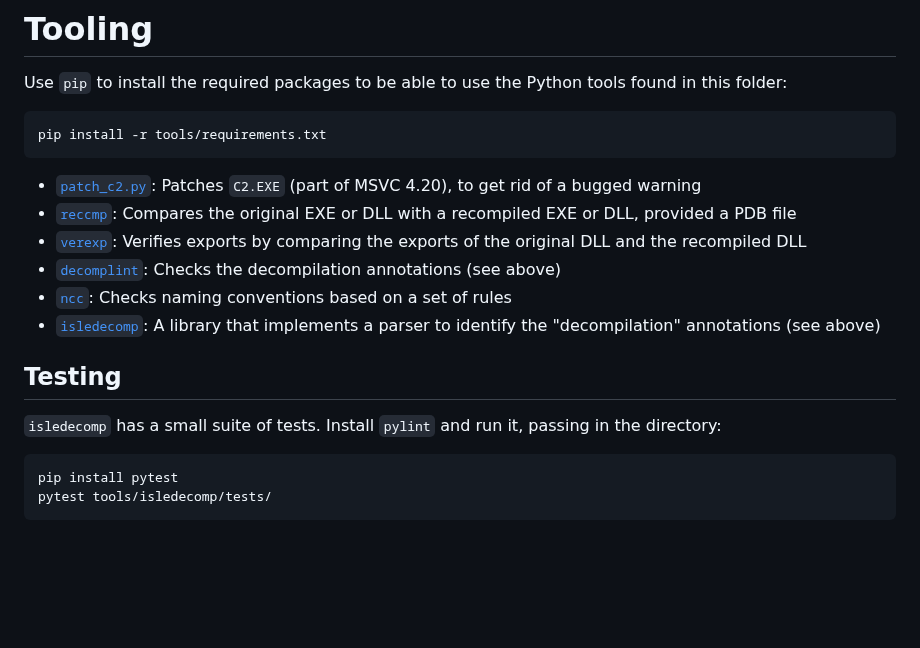
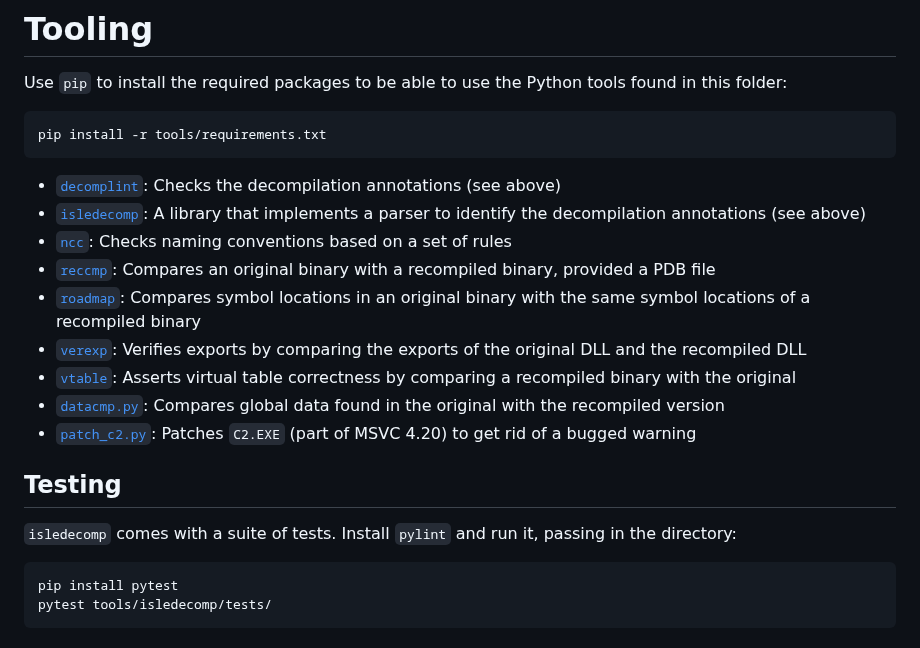
Before and after one commit to isledecomp/isle, a Markdown page: tools/README.md, the part around the change. Rendered like a GitHub page; blank space fills up the shorter version.

Commit message:
Update README.md and CONTRIBUTING.md (#880)
* Update README.md and CONTRIBUTING.md

* typo

* style

* comma

````diff
--- a/tools/README.md
+++ b/tools/README.md
@@ -162,16 +162,19 @@ Use `pip` to install the required packages to be able to use the Python tools fo
 pip install -r tools/requirements.txt
 ```
 
-* [`patch_c2.py`](/tools/patch_c2.py): Patches `C2.EXE` (part of MSVC 4.20), to get rid of a bugged warning
-* [`reccmp`](/tools/reccmp): Compares the original EXE or DLL with a recompiled EXE or DLL, provided a PDB file
+* [`decomplint`](/tools/decomplint): Checks the decompilation annotations (see above)
+* [`isledecomp`](/tools/isledecomp): A library that implements a parser to identify the decompilation annotations (see above)
+* [`ncc`](/tools/ncc): Checks naming conventions based on a set of rules
+* [`reccmp`](/tools/reccmp): Compares an original binary with a recompiled binary, provided a PDB file
+* [`roadmap`](/tools/roadmap): Compares symbol locations in an original binary with the same symbol locations of a recompiled binary
 * [`verexp`](/tools/verexp): Verifies exports by comparing the exports of the original DLL and the recompiled DLL
-* [`decomplint`](/tools/decomplint): Checks the decompilation annotations (see above)
-* [`ncc`](/tools/ncc): Checks naming conventions based on a set of rules
-* [`isledecomp`](/tools/isledecomp): A library that implements a parser to identify the "decompilation" annotations (see above)
+* [`vtable`](/tools/vtable): Asserts virtual table correctness by comparing a recompiled binary with the original
+* [`datacmp.py`](/tools/datacmp.py): Compares global data found in the original with the recompiled version
+* [`patch_c2.py`](/tools/patch_c2.py): Patches `C2.EXE` (part of MSVC 4.20) to get rid of a bugged warning
 
 ## Testing
 
-`isledecomp` has a small suite of tests. Install `pylint` and run it, passing in the directory:
+`isledecomp` comes with a suite of tests. Install `pylint` and run it, passing in the directory:
 
 ```
 pip install pytest
````
Also changed, not shown: CONTRIBUTING.md (+13 -2 lines).
